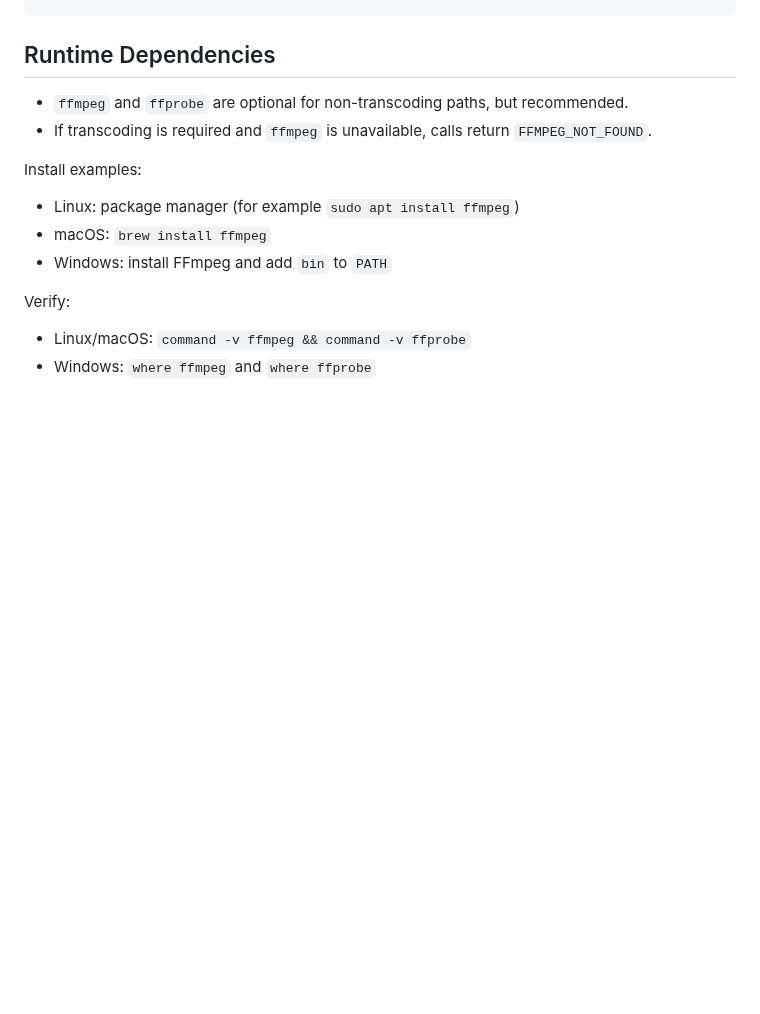
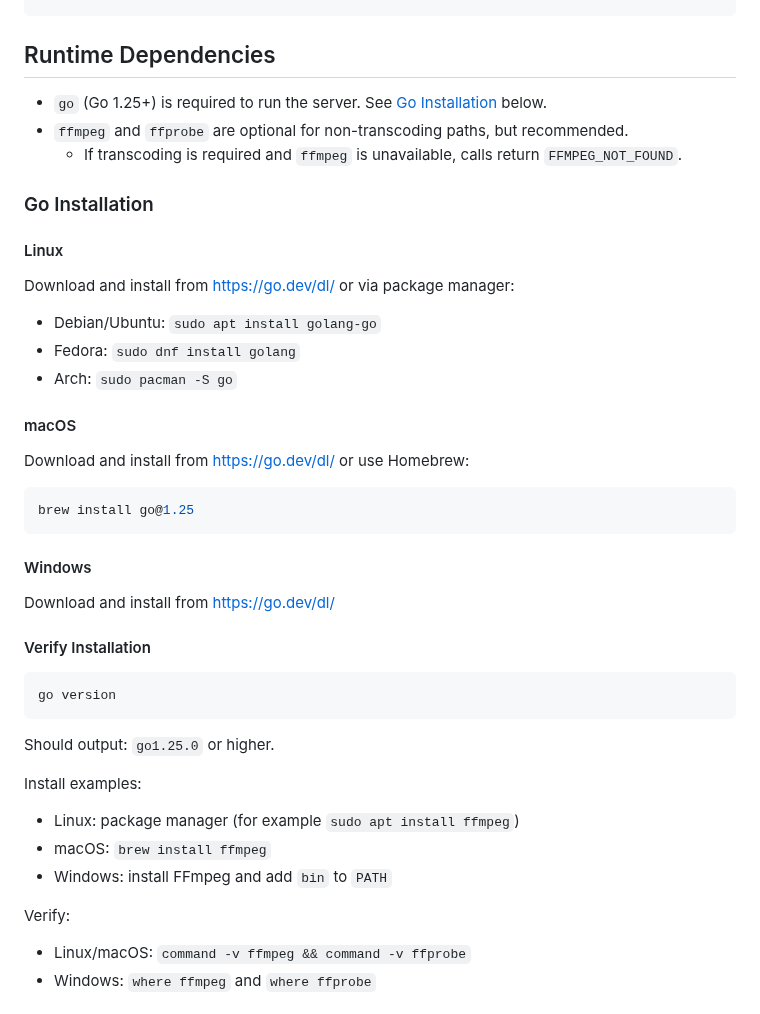
Before and after one commit to alexballas/mcp-beam, a Markdown page: README.md, the part around one of its changes. Drawn GitHub-style; blank space fills up the shorter version.

````diff
--- a/README.md
+++ b/README.md
@@ -224,8 +230,39 @@ MCP config for a local binary:
 
 ## Runtime Dependencies
 
+- `go` (Go 1.25+) is required to run the server. See [Go Installation](#go-installation) below.
 - `ffmpeg` and `ffprobe` are optional for non-transcoding paths, but recommended.
-- If transcoding is required and `ffmpeg` is unavailable, calls return `FFMPEG_NOT_FOUND`.
+  - If transcoding is required and `ffmpeg` is unavailable, calls return `FFMPEG_NOT_FOUND`.
+
+### Go Installation
+
+#### Linux
+
+Download and install from https://go.dev/dl/ or via package manager:
+
+- Debian/Ubuntu: `sudo apt install golang-go`
+- Fedora: `sudo dnf install golang`
+- Arch: `sudo pacman -S go`
+
+#### macOS
+
+Download and install from https://go.dev/dl/ or use Homebrew:
+
+```bash
+brew install go@1.25
+```
+
+#### Windows
+
+Download and install from https://go.dev/dl/
+
+#### Verify Installation
+
+```bash
+go version
+```
+
+Should output: `go1.25.0` or higher.
 
 Install examples:
 - Linux: package manager (for example `sudo apt install ffmpeg`)
````
Also changed, not shown: other parts of README.md (+8 -2 lines), assets/demo.png (added), 1 other file.
